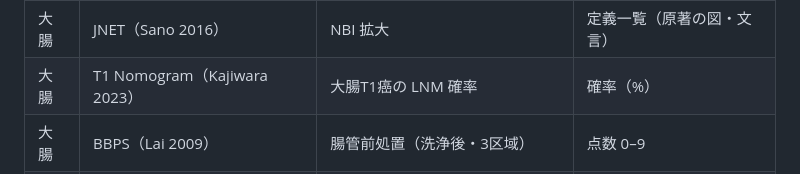
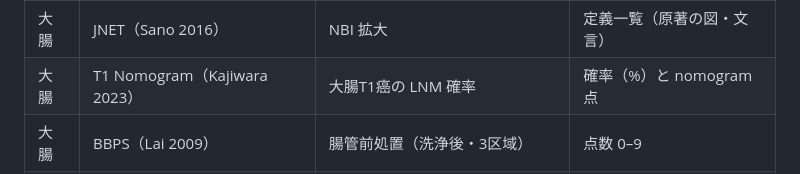
Before and after one commit to mizuy/gicalc, a Markdown page: README.md, the part around the change. GitHub-like rendering.

Commit message:
docs: T1ノモグラムの出力に nomogram 点を書く

```diff
--- a/README.md
+++ b/README.md
@@ -17,7 +17,7 @@
 | 大腸 | APCS（Yeoh 2011） | 無症状アジア人の進行大腸腫瘍リスク | 点数 0–7 |
 | 大腸 | 工藤–鶴田（pit pattern） | 色素拡大 pit pattern | 定義一覧（原著の図・文言） |
 | 大腸 | JNET（Sano 2016） | NBI 拡大 | 定義一覧（原著の図・文言） |
-| 大腸 | T1 Nomogram（Kajiwara 2023） | 大腸T1癌の LNM 確率 | 確率（%） |
+| 大腸 | T1 Nomogram（Kajiwara 2023） | 大腸T1癌の LNM 確率 | 確率（%）と nomogram 点 |
 | 大腸 | BBPS（Lai 2009） | 腸管前処置（洗浄後・3区域） | 点数 0–9 |
 | 大腸 | Aronchick | 腸管前処置（洗浄前・全体） | 5段階 |
 | 出血 | GBS（Blatchford 2000） | 上部消化管出血 | 点数 0–23 |
```
